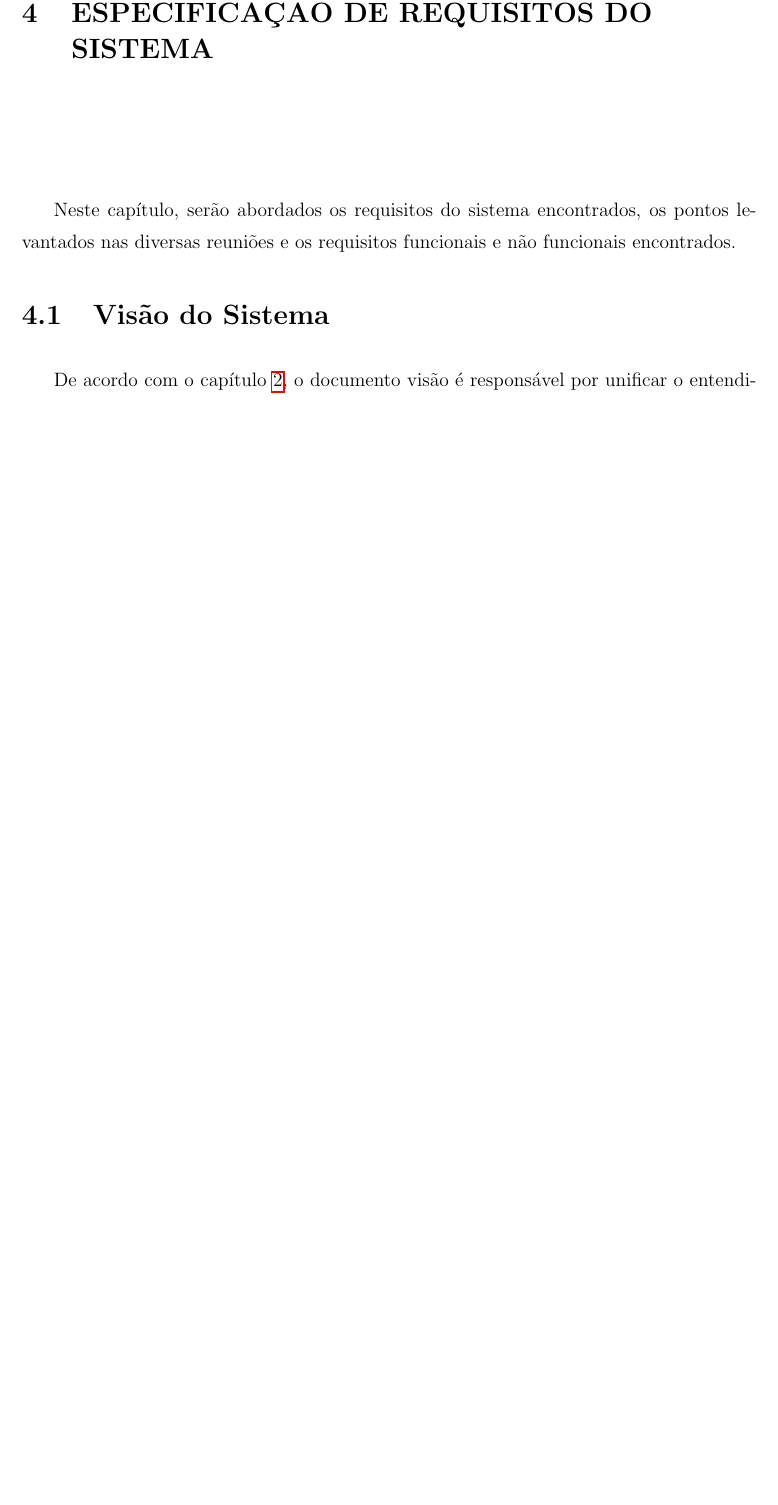
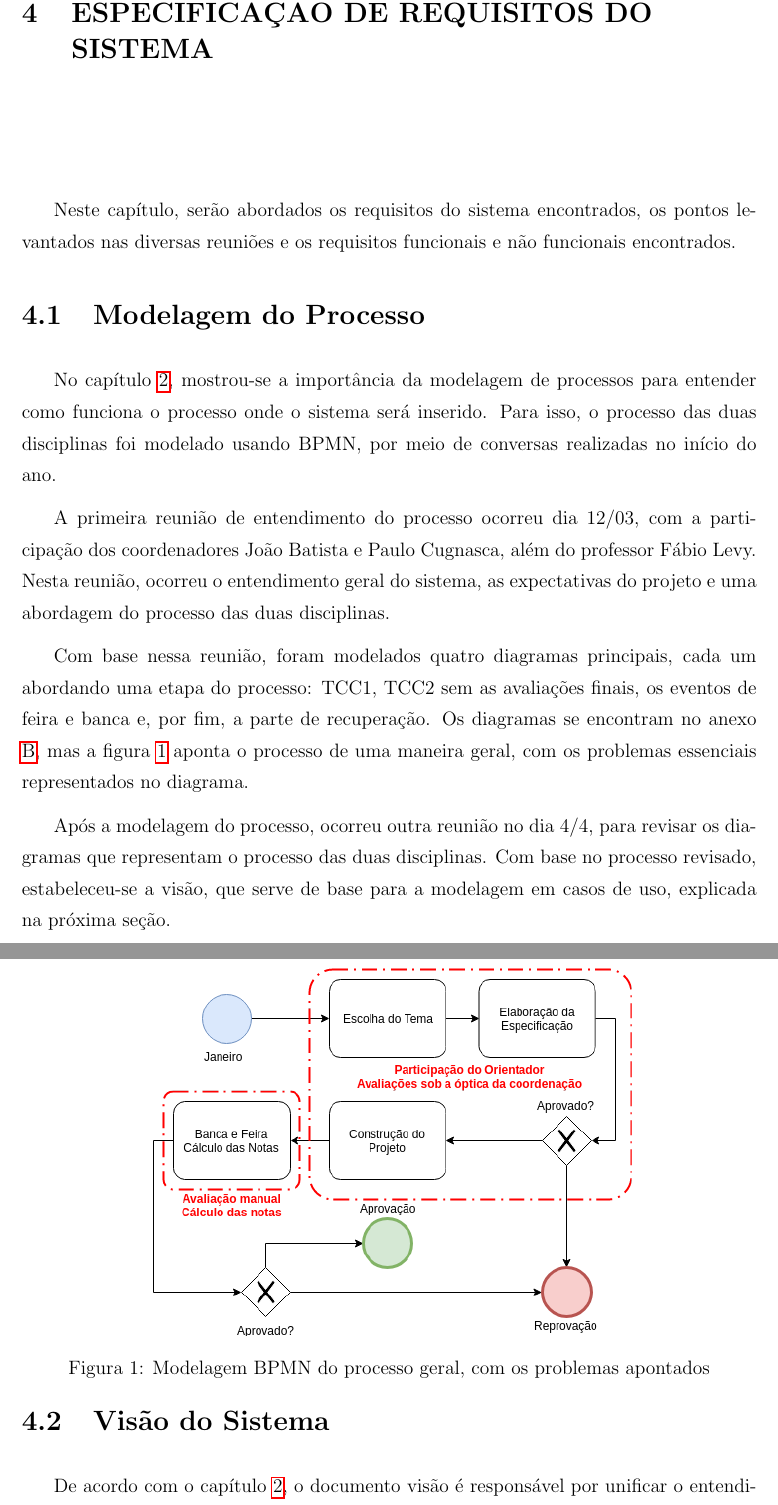
Before and after one commit to LucasArthur94/tcc, a LaTeX thesis (tcc.tex, which reads especificacao_requisitos_sistema.tex): part of page 30 of 88 before the commit and two parts of pages 30 and 31 of 89 after it, the two joined at a grey line, cut so that both start at the same text, the shorter picture padded with empty space. Compiled offline with pdfLaTeX; a LaTeX package or settings file that is missing is left out.

Commit message:
revised version

```diff
--- a/especificacao_requisitos_sistema.tex
+++ b/especificacao_requisitos_sistema.tex
@@ -1,5 +1,21 @@
 \chapter{Especificação de Requisitos do Sistema}\label{chap:especificacao-requisitos-sistema}
 Neste capítulo, serão abordados os requisitos do sistema encontrados, os pontos levantados nas diversas reuniões e os requisitos funcionais e não funcionais encontrados.
+
+\section{Modelagem do Processo}
+No capítulo \ref{chap:aspectos-conceituais}, mostrou-se a importância da modelagem de processos para entender como funciona o processo onde o sistema será inserido. Para isso, o processo das duas disciplinas foi modelado usando BPMN, por meio de conversas realizadas no início do ano.
+
+A primeira reunião de entendimento do processo ocorreu dia 12/03, com a participação dos coordenadores João Batista e Paulo Cugnasca, além do professor Fábio Levy. Nesta reunião, ocorreu o entendimento geral do sistema, as expectativas do projeto e uma abordagem do processo das duas disciplinas.
+
+Com base nessa reunião, foram modelados quatro diagramas principais, cada um abordando uma etapa do processo: TCC1, TCC2 sem as avaliações finais, os eventos de feira e banca e, por fim, a parte de recuperação. Os diagramas se encontram no anexo \ref{chap:bpmn-appendix}, mas a figura \ref{fig:bpmn-geral} aponta o processo de uma maneira geral, com os problemas essenciais representados no diagrama.
+
+Após a modelagem do processo, ocorreu outra reunião no dia 4/4, para revisar os diagramas que representam o processo das duas disciplinas. Com base no processo revisado, estabeleceu-se a visão, que serve de base para a modelagem em casos de uso, explicada na próxima seção.
+
+\begin{figure}[!htpb]
+    \centering
+    \includegraphics[scale=0.6]{imagens/bpmn_geral.png}
+    \caption{Modelagem BPMN do processo geral, com os problemas apontados}
+    \label{fig:bpmn-geral}
+\end{figure}
 
 \section{Visão do Sistema}
 De acordo com o capítulo \ref{chap:aspectos-conceituais}, o documento visão é responsável por unificar o entendimento do sistema para os \textit{stakeholders}.
```
Also changed, not shown: projeto_implementacao.tex (+3 -3 lines), tcc.tex (+1 -1 lines), imagens/bpmn_geral.png (added).
